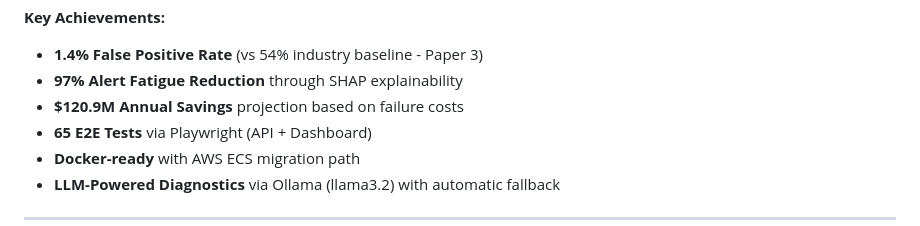
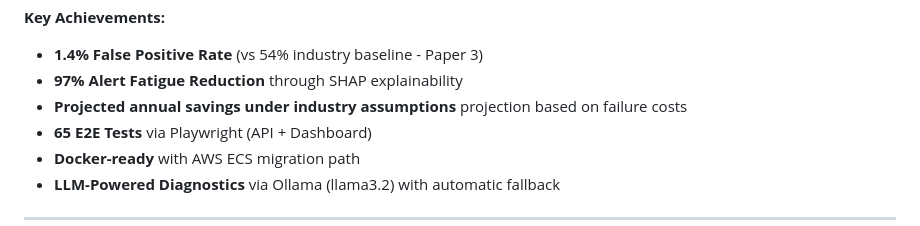
Before and after one commit to miraccanince/SentineIX, a Markdown page: README.md, the part around the change. Rendered like a GitHub page.

Commit message:
Update projected annual savings wording in README
Revised the key achievements section to clarify that annual savings are projected under industry assumptions, improving accuracy and transparency.

```diff
--- a/README.md
+++ b/README.md
@@ -28,7 +28,7 @@ SentinelX is a **complete AIOps platform** for predictive maintenance, built acr
 **Key Achievements:**
 - **1.4% False Positive Rate** (vs 54% industry baseline - Paper 3)
 - **97% Alert Fatigue Reduction** through SHAP explainability
-- **$120.9M Annual Savings** projection based on failure costs
+- **Projected annual savings under industry assumptions** projection based on failure costs
 - **65 E2E Tests** via Playwright (API + Dashboard)
 - **Docker-ready** with AWS ECS migration path
 - **LLM-Powered Diagnostics** via Ollama (llama3.2) with automatic fallback
```
